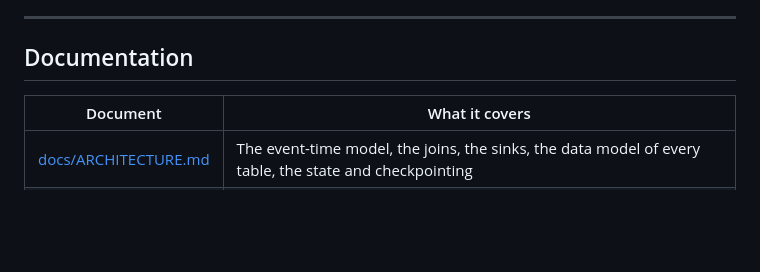
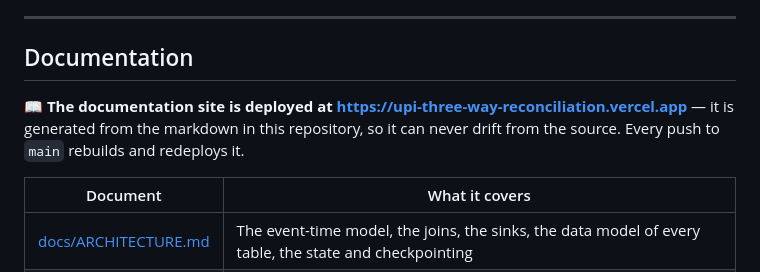
Before and after one commit to saber2164/UPI-three-way-reconciliation, a Markdown page: README.md, the part around the change. Drawn GitHub-style; blank space fills up the shorter version.

Commit message:
docs: link the deployed documentation site
The site is generated from the markdown in this repository by
scripts/build_site.mjs and served by Vercel; every push to main rebuilds it.

```diff
--- a/README.md
+++ b/README.md
@@ -131,6 +131,11 @@ Kafka by the generator and upserted into Postgres by a separate sink.
 
 ## Documentation
 
+📖 **The documentation site is deployed at
+[https://upi-three-way-reconciliation.vercel.app](https://upi-three-way-reconciliation.vercel.app)**
+— it is generated from the markdown in this repository, so it can never drift
+from the source.  Every push to `main` rebuilds and redeploys it.
+
 | Document | What it covers |
 |---|---|
 | [docs/ARCHITECTURE.md](docs/ARCHITECTURE.md) | The event-time model, the joins, the sinks, the data model of every table, the state and checkpointing |
```
